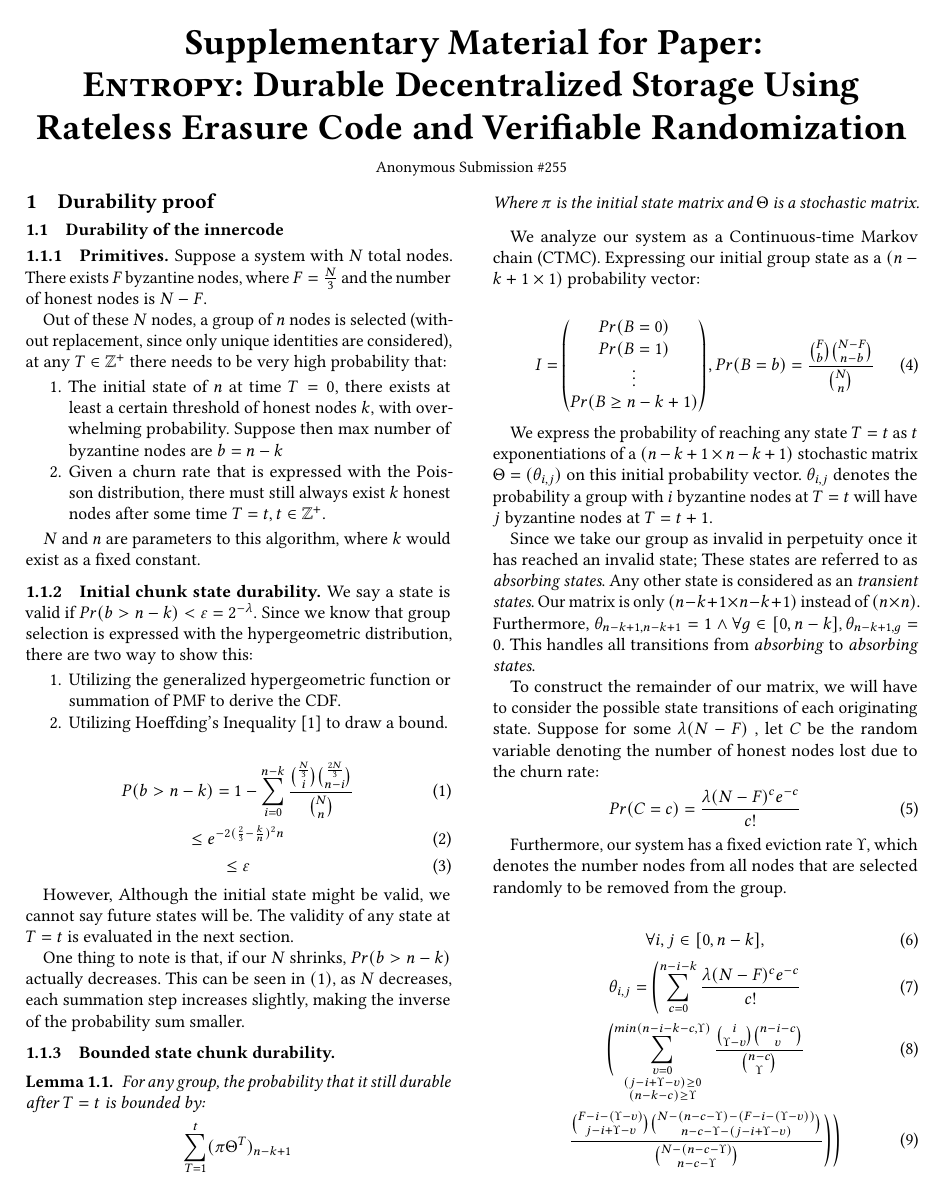
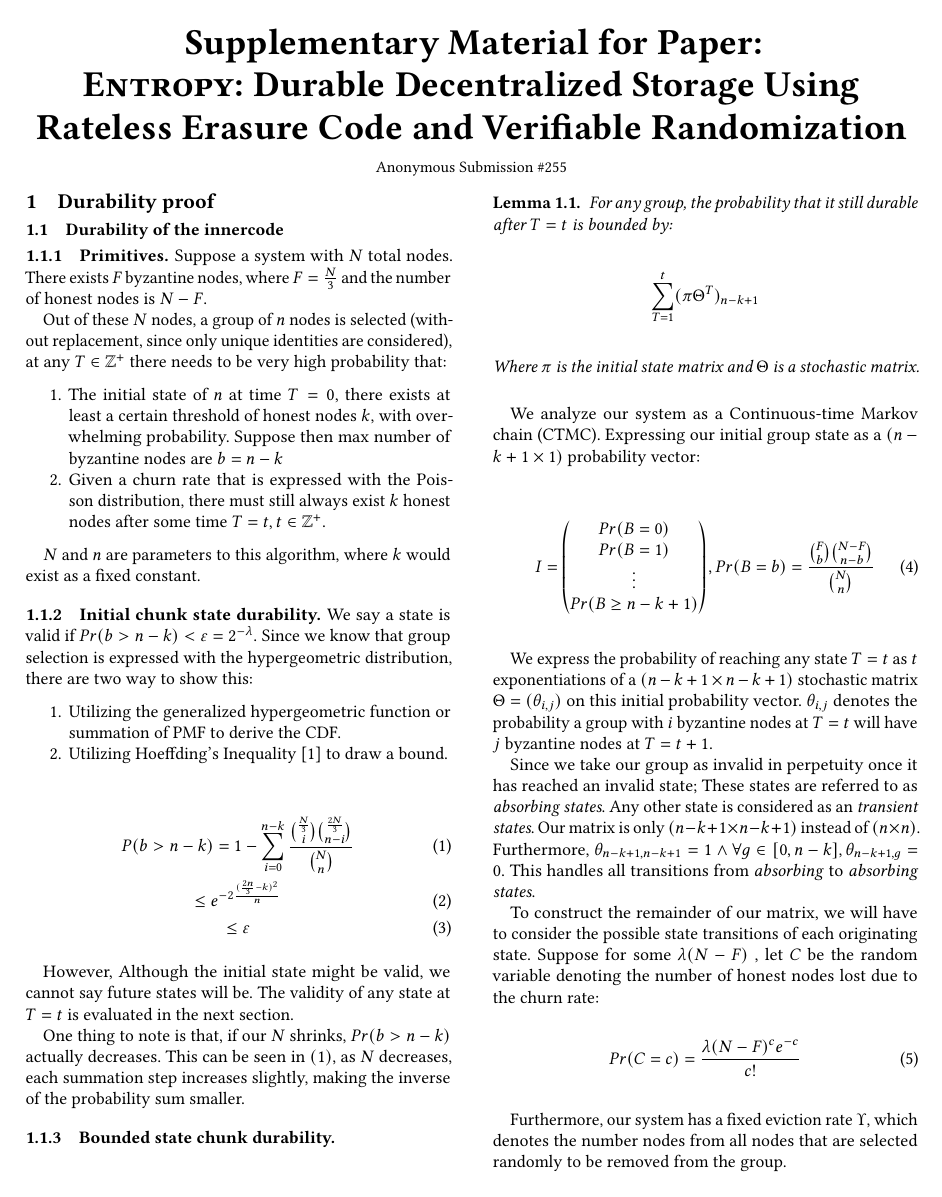
Before and after one commit to sgdxbc/dddht-paper, a LaTeX document (suppl.tex, which reads sections/durabilityproof.tex): page 1 of 3. Compiled offline with pdfLaTeX; a LaTeX package or settings file that is missing is left out.

Commit message:
rewrote the bounds slightly

```diff
--- a/sections/durabilityproof.tex
+++ b/sections/durabilityproof.tex
@@ -23,7 +23,7 @@ We say a state is valid if $Pr(b>n-k) < \varepsilon = 2^{-\lambda}$. Since we kn
 \begin{gather}
     P(b > n-k) = 1- \sum_{i=0}^{n-k}\frac{\binom{\frac{N}{3}}{i}\binom{\frac{2N}{3}}{n-i}}{\binom{N}{n}} \\
     \leq
-    e^{-2(\frac{2}{3}-\frac{k}{n})^{2}n} \\
+    e^{-2\frac{(\frac{2n}{3}-k)^{2}}{n}} \\
     \leq \varepsilon
 \end{gather}
 
```
